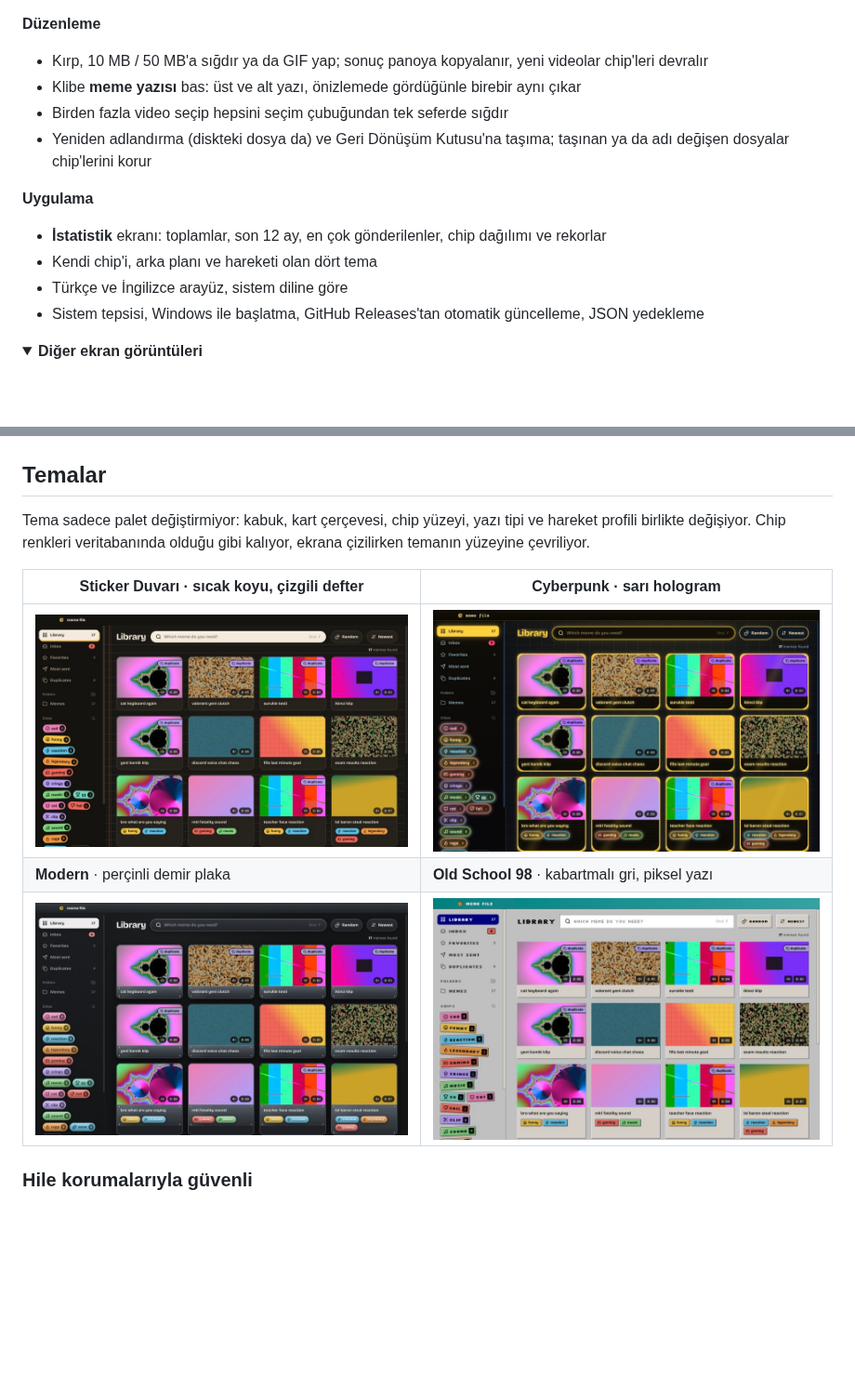
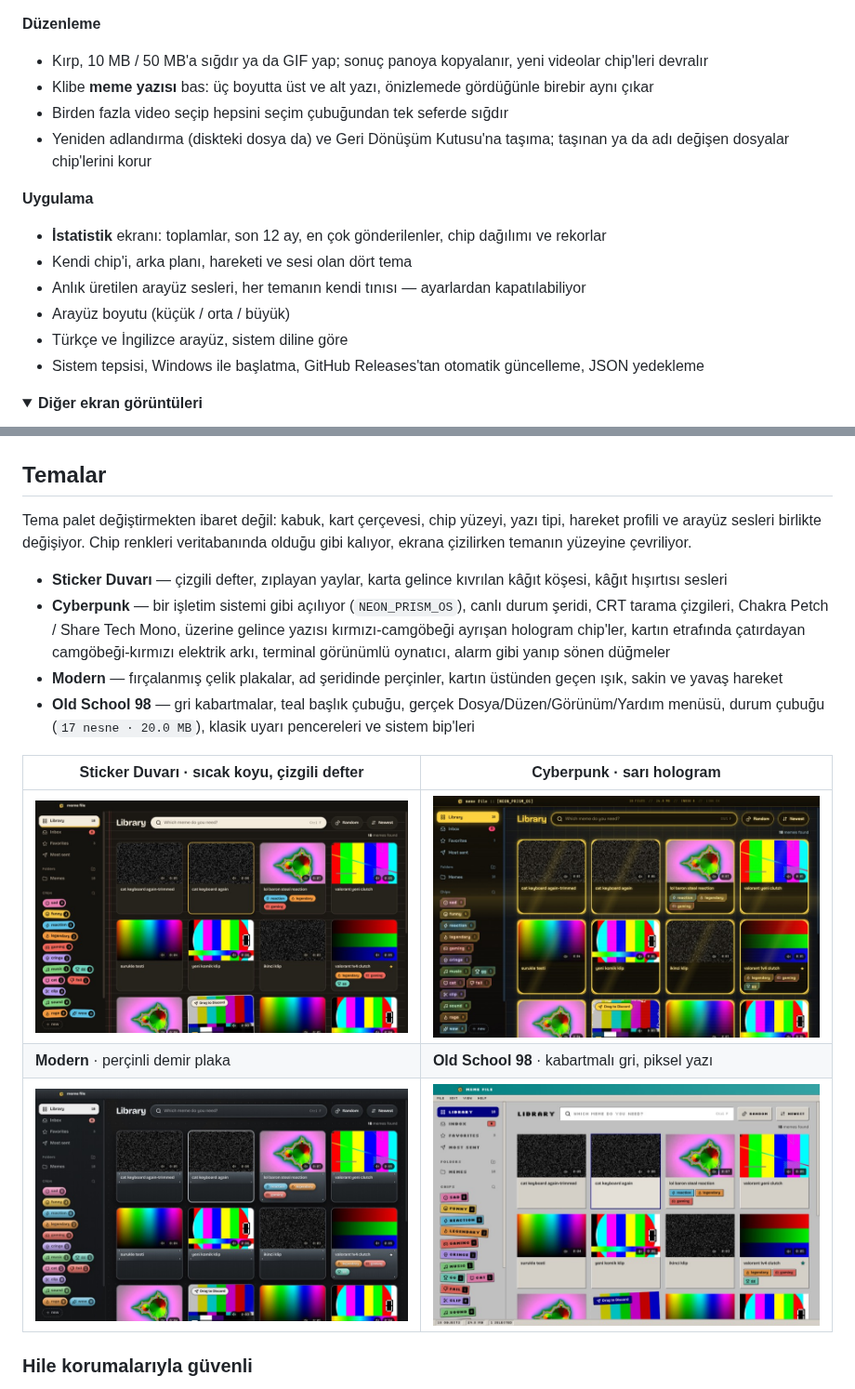
Before and after one commit to Enver-Onur-Cogalan/meme-file, a Markdown page: README.tr.md, 2 parts joined by grey strips. Shown at 93% size. GitHub-like rendering; pictures changed too: docs/screenshots/themes/classic.jpg, docs/screenshots/themes/cyber.jpg, docs/screenshots/themes/modern.jpg; folded sections open; blank space fills up the shorter version.

Commit message:
docs: README'ler ve tema ekran görüntüleri v0.4.0'a güncellendi
Co-Authored-By: Claude Opus 5 (1M context) <noreply@anthropic.com>

```diff
--- a/README.tr.md
+++ b/README.tr.md
@@ -94,14 +94,16 @@ Tahmini boyut canlı güncellenir; kodlayıcı hedefe göre bit hızı, çözün
 **Düzenleme**
 
 - Kırp, 10 MB / 50 MB'a sığdır ya da GIF yap; sonuç panoya kopyalanır, yeni videolar chip'leri devralır
-- Klibe **meme yazısı** bas: üst ve alt yazı, önizlemede gördüğünle birebir aynı çıkar
+- Klibe **meme yazısı** bas: üç boyutta üst ve alt yazı, önizlemede gördüğünle birebir aynı çıkar
 - Birden fazla video seçip hepsini seçim çubuğundan tek seferde sığdır
 - Yeniden adlandırma (diskteki dosya da) ve Geri Dönüşüm Kutusu'na taşıma; taşınan ya da adı değişen dosyalar chip'lerini korur
 
 **Uygulama**
 
 - **İstatistik** ekranı: toplamlar, son 12 ay, en çok gönderilenler, chip dağılımı ve rekorlar
-- Kendi chip'i, arka planı ve hareketi olan dört tema
+- Kendi chip'i, arka planı, hareketi ve sesi olan dört tema
+- Anlık üretilen arayüz sesleri, her temanın kendi tınısı — ayarlardan kapatılabiliyor
+- Arayüz boyutu (küçük / orta / büyük)
 - Türkçe ve İngilizce arayüz, sistem diline göre
 - Sistem tepsisi, Windows ile başlatma, GitHub Releases'tan otomatik güncelleme, JSON yedekleme
 
@@ -119,7 +121,12 @@ Tahmini boyut canlı güncellenir; kodlayıcı hedefe göre bit hızı, çözün
 
 ## Temalar
 
-Tema sadece palet değiştirmiyor: kabuk, kart çerçevesi, chip yüzeyi, yazı tipi ve hareket profili birlikte değişiyor. Chip renkleri veritabanında olduğu gibi kalıyor, ekrana çizilirken temanın yüzeyine çevriliyor.
+Tema palet değiştirmekten ibaret değil: kabuk, kart çerçevesi, chip yüzeyi, yazı tipi, hareket profili ve arayüz sesleri birlikte değişiyor. Chip renkleri veritabanında olduğu gibi kalıyor, ekrana çizilirken temanın yüzeyine çevriliyor.
+
+- **Sticker Duvarı** — çizgili defter, zıplayan yaylar, karta gelince kıvrılan kâğıt köşesi, kâğıt hışırtısı sesleri
+- **Cyberpunk** — bir işletim sistemi gibi açılıyor (`NEON_PRISM_OS`), canlı durum şeridi, CRT tarama çizgileri, Chakra Petch / Share Tech Mono, üzerine gelince yazısı kırmızı-camgöbeği ayrışan hologram chip'ler, kartın etrafında çatırdayan camgöbeği-kırmızı elektrik arkı, terminal görünümlü oynatıcı, alarm gibi yanıp sönen düğmeler
+- **Modern** — fırçalanmış çelik plakalar, ad şeridinde perçinler, kartın üstünden geçen ışık, sakin ve yavaş hareket
+- **Old School 98** — gri kabartmalar, teal başlık çubuğu, gerçek Dosya/Düzen/Görünüm/Yardım menüsü, durum çubuğu (`17 nesne · 20.0 MB`), klasik uyarı pencereleri ve sistem bip'leri
 
 | **Sticker Duvarı** · sıcak koyu, çizgili defter                               | **Cyberpunk** · sarı hologram                                                |
 | ----------------------------------------------------------------------------- | ---------------------------------------------------------------------------- |
```
Also changed, not shown: README.md (+11 -4 lines).
